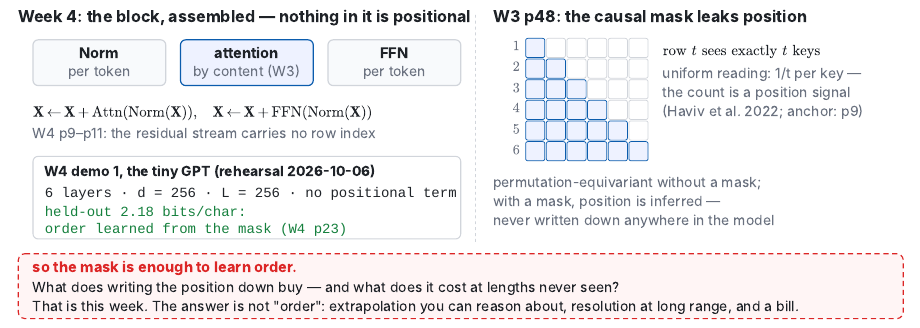
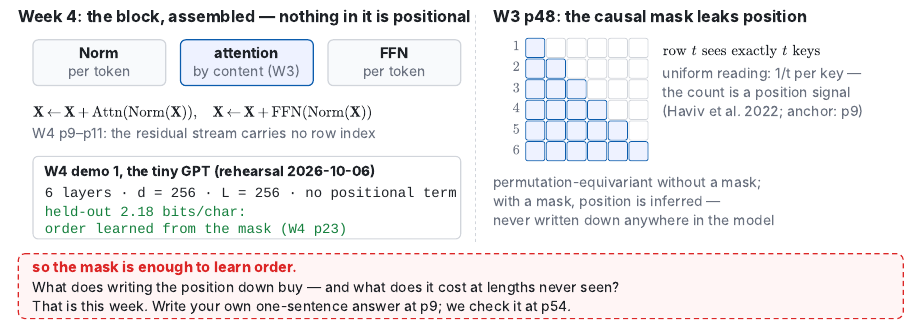
Before and after one commit to hungshinlee/NLP-LLM, a Quarto document (slides/assets/w05/last-week.inline.qmd): the page in a window 1100 px wide, from its top. Rendered offline with R 4.5, knitr and Pandoc in place of Quarto, with nearby package versions.

Commit message:
W5 slides: p4 and p17 figures no longer give the answers before the questions
Co-Authored-By: Claude Opus 5.5 <noreply@anthropic.com>
Claude-Session: https://claude.ai/code/session_01L6esxyuyimo8n9wHiyzxfh

````diff
--- a/slides/assets/w05/last-week.inline.qmd
+++ b/slides/assets/w05/last-week.inline.qmd
@@ -1377,5 +1377,5 @@
    </g>
   </g>
  </g>
-</svg><text x="894" y="106" font-size="19" fill="#6b7280" text-anchor="start" font-weight="400">uniform reading: 1/t per key —</text><text x="894" y="132" font-size="19" fill="#6b7280" text-anchor="start" font-weight="400">the count is a position signal</text><text x="894" y="158" font-size="19" fill="#6b7280" text-anchor="start" font-weight="400">(Haviv et al. 2022; anchor: p9)</text><text x="664" y="254" font-size="19" fill="#6b7280" text-anchor="start" font-weight="400">permutation-equivariant without a mask;</text><text x="664" y="280" font-size="19" fill="#6b7280" text-anchor="start" font-weight="400">with a mask, position is inferred —</text><text x="664" y="306" font-size="19" fill="#6b7280" text-anchor="start" font-weight="400">never written down anywhere in the model</text><g class="fragment" data-fragment-index="1"><rect x="20" y="344" width="1200" height="88" rx="9" fill="#fff5f5" stroke="#dc2626" stroke-width="1.6" stroke-dasharray="7 5"/><text x="40" y="370" font-size="20" fill="#dc2626" text-anchor="start" font-weight="700">so the mask is enough to learn order.</text><text x="40" y="396" font-size="19" fill="#1f2328" text-anchor="start" font-weight="400">What does writing the position down buy — and what does it cost at lengths never seen?</text><text x="40" y="422" font-size="19" fill="#1f2328" text-anchor="start" font-weight="400">That is this week. The answer is not "order": extrapolation you can reason about, resolution at long range, and a bill.</text></g></svg>
+</svg><text x="894" y="106" font-size="19" fill="#6b7280" text-anchor="start" font-weight="400">uniform reading: 1/t per key —</text><text x="894" y="132" font-size="19" fill="#6b7280" text-anchor="start" font-weight="400">the count is a position signal</text><text x="894" y="158" font-size="19" fill="#6b7280" text-anchor="start" font-weight="400">(Haviv et al. 2022; anchor: p9)</text><text x="664" y="254" font-size="19" fill="#6b7280" text-anchor="start" font-weight="400">permutation-equivariant without a mask;</text><text x="664" y="280" font-size="19" fill="#6b7280" text-anchor="start" font-weight="400">with a mask, position is inferred —</text><text x="664" y="306" font-size="19" fill="#6b7280" text-anchor="start" font-weight="400">never written down anywhere in the model</text><g class="fragment" data-fragment-index="1"><rect x="20" y="344" width="1200" height="88" rx="9" fill="#fff5f5" stroke="#dc2626" stroke-width="1.6" stroke-dasharray="7 5"/><text x="40" y="370" font-size="20" fill="#dc2626" text-anchor="start" font-weight="700">so the mask is enough to learn order.</text><text x="40" y="396" font-size="19" fill="#1f2328" text-anchor="start" font-weight="400">What does writing the position down buy — and what does it cost at lengths never seen?</text><text x="40" y="422" font-size="19" fill="#1f2328" text-anchor="start" font-weight="400">That is this week. Write your own one-sentence answer at p9; we check it at p54.</text></g></svg>
 ```
````
Also changed, not shown: slides/assets/w05/nope-evidence.inline.qmd (+1 -1 lines), slides/assets/w05/last-week.svg, slides/assets/w05/nope-evidence.svg.
